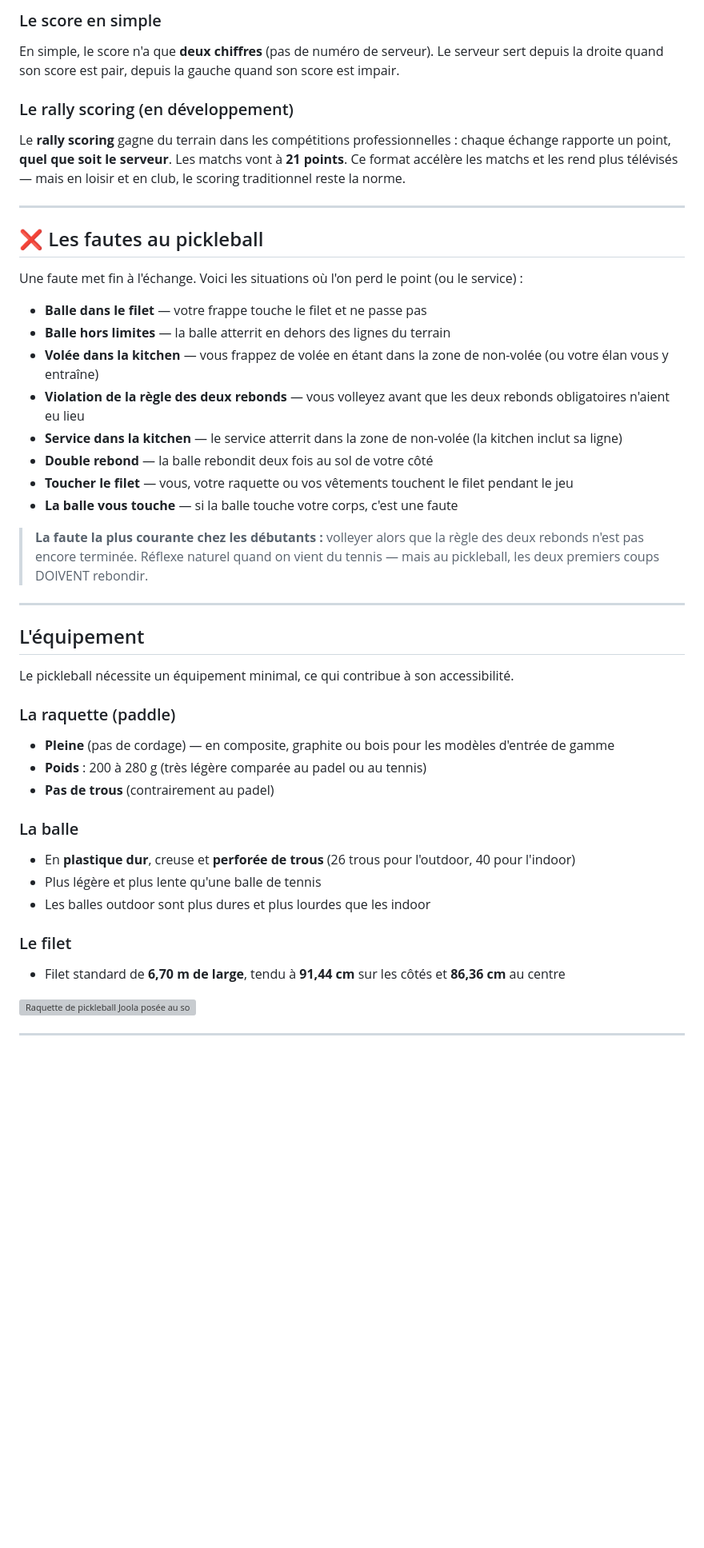
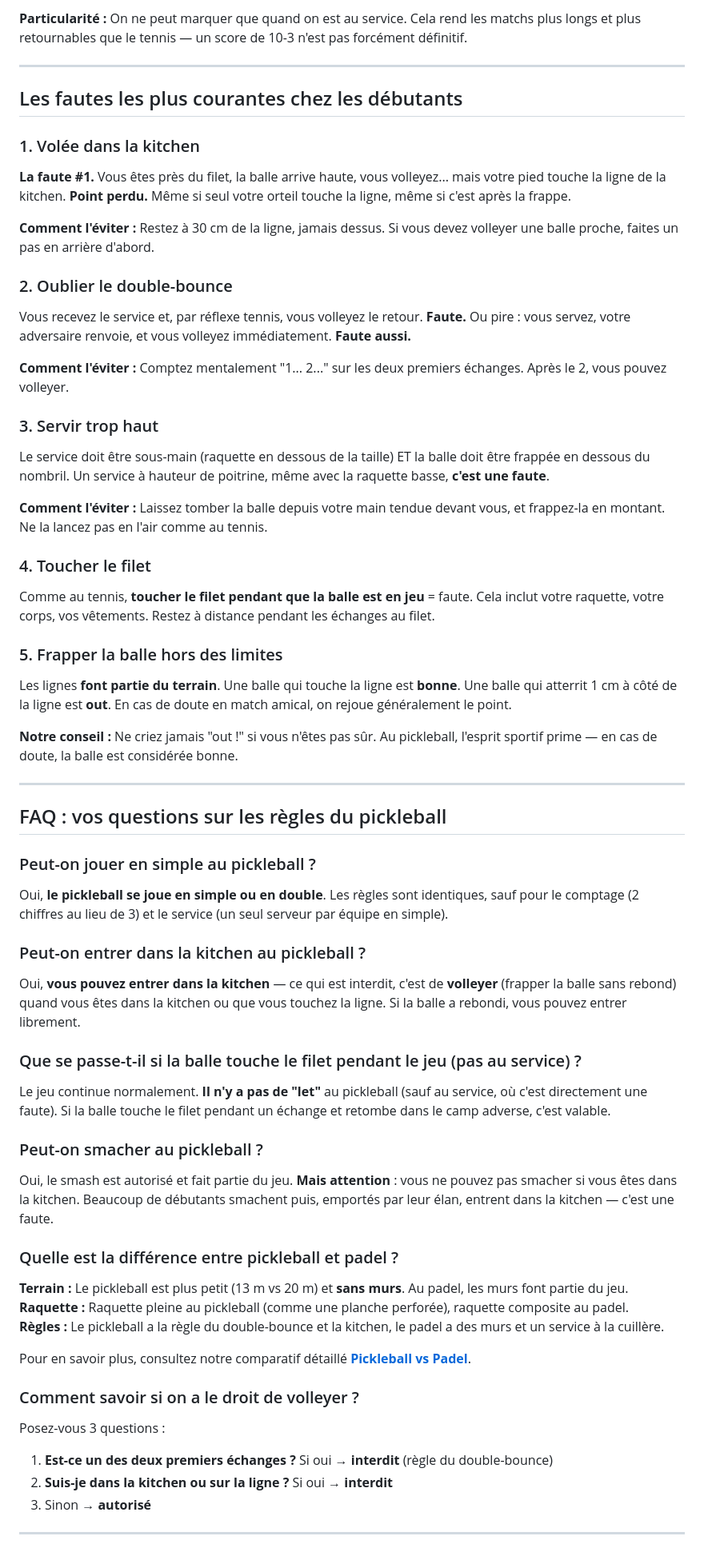
Before and after one commit to JadAchPro/le-smash-club, a Markdown page: src/articles/regles-pickleball.md, the part around one of its changes. Shown at 80% size. Drawn GitHub-style; blank space fills up the shorter version; grey boxes are pictures that could not be loaded.

```diff
--- a/src/articles/regles-pickleball.md
+++ b/src/articles/regles-pickleball.md
@@ -160,52 +148,72 @@ Quand le premier serveur perd le service, le deuxième serveur prend le relais.
 
-### Le score en simple
-
-En simple, le score n'a que **deux chiffres** (pas de numéro de serveur). Le serveur sert depuis la droite quand son score est pair, depuis la gauche quand son score est impair.
-
-### Le rally scoring (en développement)
-
-Le **rally scoring** gagne du terrain dans les compétitions professionnelles : chaque échange rapporte un point, **quel que soit le serveur**. Les matchs vont à **21 points**. Ce format accélère les matchs et les rend plus télévisés — mais en loisir et en club, le scoring traditionnel reste la norme.
+**Particularité :** On ne peut marquer que quand on est au service. Cela rend les matchs plus longs et plus retournables que le tennis — un score de 10-3 n'est pas forcément définitif.
 
 ---
 
-## ❌ Les fautes au pickleball
+## Les fautes les plus courantes chez les débutants
 
-Une faute met fin à l'échange. Voici les situations où l'on perd le point (ou le service) :
+### 1. Volée dans la kitchen
 
-- **Balle dans le filet** — votre frappe touche le filet et ne passe pas
-- **Balle hors limites** — la balle atterrit en dehors des lignes du terrain
-- **Volée dans la kitchen** — vous frappez de volée en étant dans la zone de non-volée (ou votre élan vous y entraîne)
-- **Violation de la règle des deux rebonds** — vous volleyez avant que les deux rebonds obligatoires n'aient eu lieu
-- **Service dans la kitchen** — le service atterrit dans la zone de non-volée (la kitchen inclut sa ligne)
-- **Double rebond** — la balle rebondit deux fois au sol de votre côté
-- **Toucher le filet** — vous, votre raquette ou vos vêtements touchent le filet pendant le jeu
-- **La balle vous touche** — si la balle touche votre corps, c'est une faute
+**La faute #1.** Vous êtes près du filet, la balle arrive haute, vous volleyez... mais votre pied touche la ligne de la kitchen. **Point perdu.** Même si seul votre orteil touche la ligne, même si c'est après la frappe.
 
-> **La faute la plus courante chez les débutants :** volleyer alors que la règle des deux rebonds n'est pas encore terminée. Réflexe naturel quand on vient du tennis — mais au pickleball, les deux premiers coups DOIVENT rebondir.
+**Comment l'éviter :** Restez à 30 cm de la ligne, jamais dessus. Si vous devez volleyer une balle proche, faites un pas en arrière d'abord.
+
+### 2. Oublier le double-bounce
+
+Vous recevez le service et, par réflexe tennis, vous volleyez le retour. **Faute.** Ou pire : vous servez, votre adversaire renvoie, et vous volleyez immédiatement. **Faute aussi.**
+
+**Comment l'éviter :** Comptez mentalement "1... 2..." sur les deux premiers échanges. Après le 2, vous pouvez volleyer.
+
+### 3. Servir trop haut
+
+Le service doit être sous-main (raquette en dessous de la taille) ET la balle doit être frappée en dessous du nombril. Un service à hauteur de poitrine, même avec la raquette basse, **c'est une faute**.
+
+**Comment l'éviter :** Laissez tomber la balle depuis votre main tendue devant vous, et frappez-la en montant. Ne la lancez pas en l'air comme au tennis.
+
+### 4. Toucher le filet
+
+Comme au tennis, **toucher le filet pendant que la balle est en jeu** = faute. Cela inclut votre raquette, votre corps, vos vêtements. Restez à distance pendant les échanges au filet.
+
+### 5. Frapper la balle hors des limites
+
+Les lignes **font partie du terrain**. Une balle qui touche la ligne est **bonne**. Une balle qui atterrit 1 cm à côté de la ligne est **out**. En cas de doute en match amical, on rejoue généralement le point.
+
+**Notre conseil :** Ne criez jamais "out !" si vous n'êtes pas sûr. Au pickleball, l'esprit sportif prime — en cas de doute, la balle est considérée bonne.
 
 ---
 
-## L'équipement
+## FAQ : vos questions sur les règles du pickleball
 
-Le pickleball nécessite un équipement minimal, ce qui contribue à son accessibilité.
+### Peut-on jouer en simple au pickleball ?
 
-### La raquette (paddle)
+Oui, **le pickleball se joue en simple ou en double**. Les règles sont identiques, sauf pour le comptage (2 chiffres au lieu de 3) et le service (un seul serveur par équipe en simple).
 
-- **Pleine** (pas de cordage) — en composite, graphite ou bois pour les modèles d'entrée de gamme
-- **Poids** : 200 à 280 g (très légère comparée au padel ou au tennis)
-- **Pas de trous** (contrairement au padel)
+### Peut-on entrer dans la kitchen au pickleball ?
 
-### La balle
+Oui, **vous pouvez entrer dans la kitchen** — ce qui est interdit, c'est de **volleyer** (frapper la balle sans rebond) quand vous êtes dans la kitchen ou que vous touchez la ligne. Si la balle a rebondi, vous pouvez entrer librement.
 
-- En **plastique dur**, creuse et **perforée de trous** (26 trous pour l'outdoor, 40 pour l'indoor)
-- Plus légère et plus lente qu'une balle de tennis
-- Les balles outdoor sont plus dures et plus lourdes que les indoor
+### Que se passe-t-il si la balle touche le filet pendant le jeu (pas au service) ?
 
-### Le filet
+Le jeu continue normalement. **Il n'y a pas de "let"** au pickleball (sauf au service, où c'est directement une faute). Si la balle touche le filet pendant un échange et retombe dans le camp adverse, c'est valable.
 
-- Filet standard de **6,70 m de large**, tendu à **91,44 cm** sur les côtés et **86,36 cm** au centre
+### Peut-on smacher au pickleball ?
 
-![Raquette de pickleball Joola posée au sol](/img/pickleball/pickleball-raquette-joola-sol.webp)
+Oui, le smash est autorisé et fait partie du jeu. **Mais attention** : vous ne pouvez pas smacher si vous êtes dans la kitchen. Beaucoup de débutants smachent puis, emportés par leur élan, entrent dans la kitchen — c'est une faute.
+
+### Quelle est la différence entre pickleball et padel ?
+
+**Terrain :** Le pickleball est plus petit (13 m vs 20 m) et **sans murs**. Au padel, les murs font partie du jeu.
+**Raquette :** Raquette pleine au pickleball (comme une planche perforée), raquette composite au padel.
+**Règles :** Le pickleball a la règle du double-bounce et la kitchen, le padel a des murs et un service à la cuillère.
+
+Pour en savoir plus, consultez notre comparatif détaillé **[Pickleball vs Padel](#)**.
+
+### Comment savoir si on a le droit de volleyer ?
+
+Posez-vous 3 questions :
+1. **Est-ce un des deux premiers échanges ?** Si oui → **interdit** (règle du double-bounce)
+2. **Suis-je dans la kitchen ou sur la ligne ?** Si oui → **interdit**
+3. Sinon → **autorisé**
 
 ---
 
```
Also changed, not shown: other parts of src/articles/regles-pickleball.md (+100 -152 lines).
